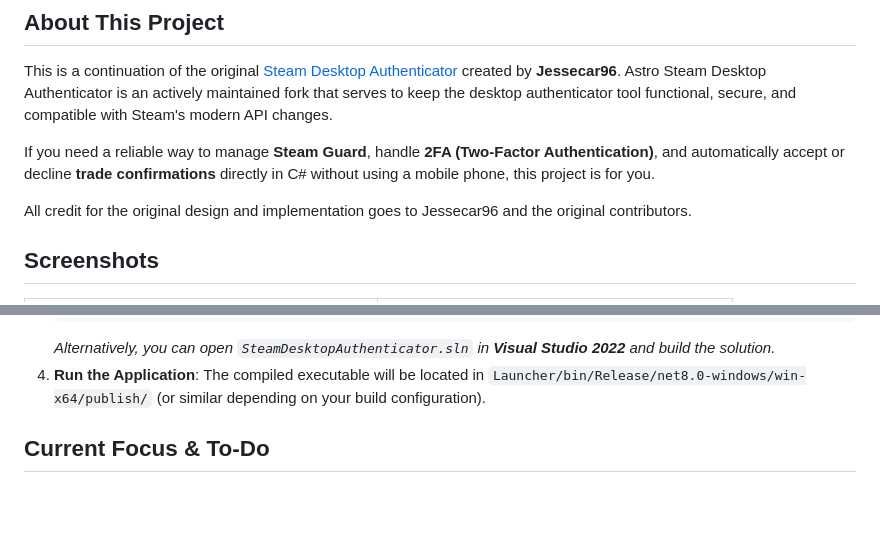
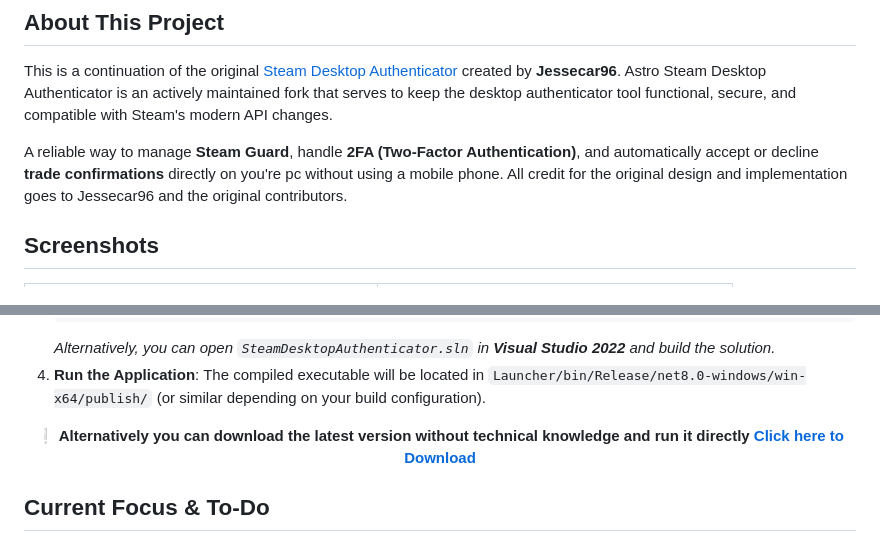
Before and after one commit to AstroZer01/Astro-Steam-Desktop-Authenticator, a Markdown page: README.md, 2 parts joined by grey strips. GitHub-like rendering; blank space fills up the shorter version.

Commit message:
Revise project description and add download instructions
Updated the README to improve clarity and added a download link.

````diff
--- a/README.md
+++ b/README.md
@@ -24,8 +24,7 @@
 ## About This Project
 This is a continuation of the original [Steam Desktop Authenticator](https://github.com/Jessecar96/SteamDesktopAuthenticator) created by **Jessecar96**. Astro Steam Desktop Authenticator is an actively maintained fork that serves to keep the desktop authenticator tool functional, secure, and compatible with Steam's modern API changes.
 
-If you need a reliable way to manage **Steam Guard**, handle **2FA (Two-Factor Authentication)**, and automatically accept or decline **trade confirmations** directly in C# without using a mobile phone, this project is for you.
-
+A reliable way to manage **Steam Guard**, handle **2FA (Two-Factor Authentication)**, and automatically accept or decline **trade confirmations** directly on you're pc without using a mobile phone.
 All credit for the original design and implementation goes to Jessecar96 and the original contributors.
 
 ## Screenshots
@@ -52,6 +51,17 @@ If you prefer to compile the program from source rather than downloading the pre
    ```
    *Alternatively, you can open `SteamDesktopAuthenticator.sln` in **Visual Studio 2022** and build the solution.*
 4. **Run the Application**: The compiled executable will be located in `Launcher/bin/Release/net8.0-windows/win-x64/publish/` (or similar depending on your build configuration).
+
+
+<p align="center">
+  <strong>
+    ❕ Alternatively you can download the latest version without technical knowledge and run it directly
+    <a href="https://github.com/AstroZer01/Astro-Steam-Desktop-Authenticator/releases/latest">
+      Click here to Download
+    </a>
+  </strong>
+</p>
+
 
 ## Current Focus & To-Do
 
````
